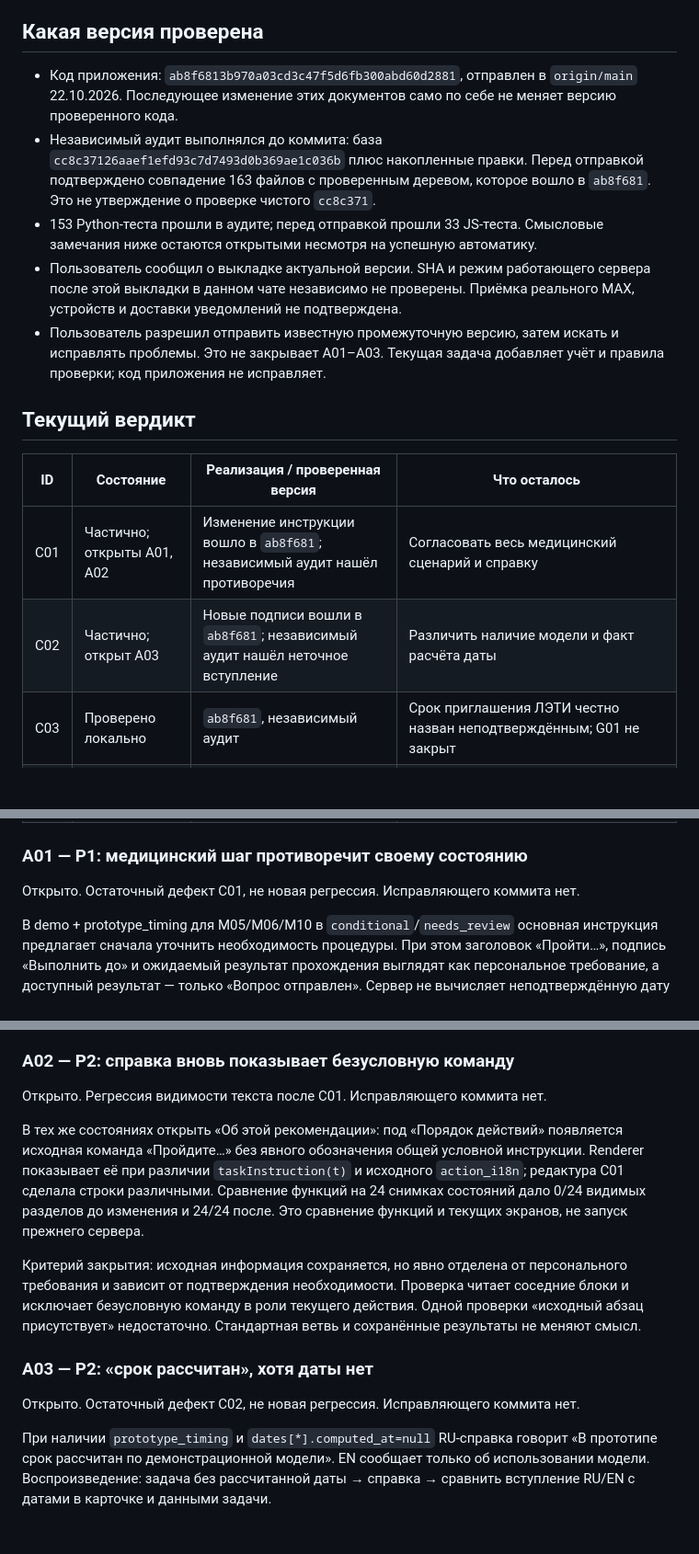
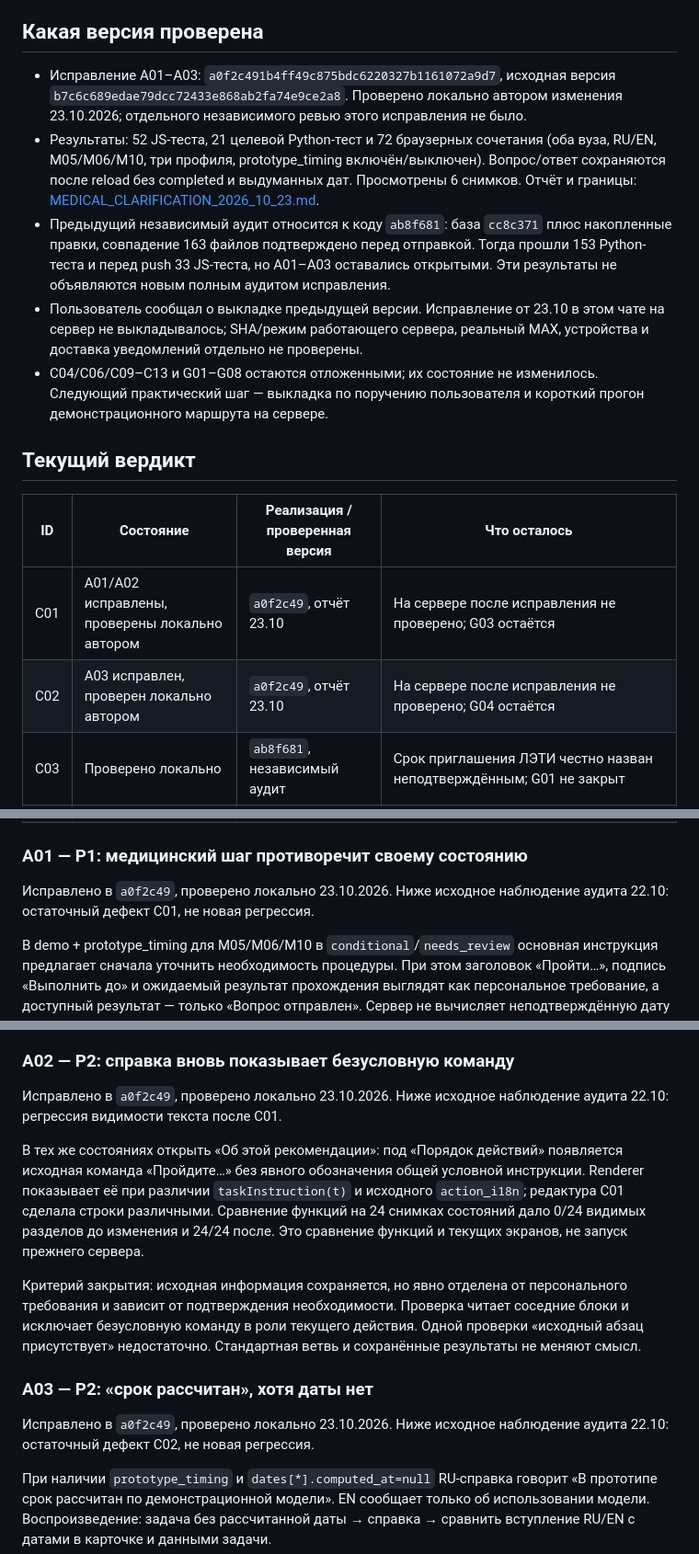
Before and after one commit to ymb812/max_student_bot, a Markdown page: docs/CURRENT_REVIEW.md, 3 parts joined by grey strips. Shown at 92% size. Drawn GitHub-style; blank space fills up the shorter version.

Commit message:
Record local verification of medical clarification fixes

```diff
--- a/docs/CURRENT_REVIEW.md
+++ b/docs/CURRENT_REVIEW.md
@@ -4,18 +4,18 @@
 
 ## Какая версия проверена
 
-- Код приложения: `ab8f6813b970a03cd3c47f5d6fb300abd60d2881`, отправлен в `origin/main` 22.10.2026. Последующее изменение этих документов само по себе не меняет версию проверенного кода.
-- Независимый аудит выполнялся до коммита: база `cc8c37126aaef1efd93c7d7493d0b369ae1c036b` плюс накопленные правки. Перед отправкой подтверждено совпадение 163 файлов с проверенным деревом, которое вошло в `ab8f681`. Это не утверждение о проверке чистого `cc8c371`.
-- 153 Python-теста прошли в аудите; перед отправкой прошли 33 JS-теста. Смысловые замечания ниже остаются открытыми несмотря на успешную автоматику.
-- Пользователь сообщил о выкладке актуальной версии. SHA и режим работающего сервера после этой выкладки в данном чате независимо не проверены. Приёмка реального MAX, устройств и доставки уведомлений не подтверждена.
-- Пользователь разрешил отправить известную промежуточную версию, затем искать и исправлять проблемы. Это не закрывает A01–A03. Текущая задача добавляет учёт и правила проверки; код приложения не исправляет.
+- Исправление A01–A03: `a0f2c491b4ff49c875bdc6220327b1161072a9d7`, исходная версия `b7c6c689edae79dcc72433e868ab2fa74e9ce2a8`. Проверено локально автором изменения 23.10.2026; отдельного независимого ревью этого исправления не было.
+- Результаты: 52 JS-теста, 21 целевой Python-тест и 72 браузерных сочетания (оба вуза, RU/EN, M05/M06/M10, три профиля, prototype_timing включён/выключен). Вопрос/ответ сохраняются после reload без completed и выдуманных дат. Просмотрены 6 снимков. Отчёт и границы: [MEDICAL_CLARIFICATION_2026_10_23.md](MEDICAL_CLARIFICATION_2026_10_23.md).
+- Предыдущий независимый аудит относится к коду `ab8f681`: база `cc8c371` плюс накопленные правки, совпадение 163 файлов подтверждено перед отправкой. Тогда прошли 153 Python-теста и перед push 33 JS-теста, но A01–A03 оставались открытыми. Эти результаты не объявляются новым полным аудитом исправления.
+- Пользователь сообщал о выкладке предыдущей версии. Исправление от 23.10 в этом чате на сервер не выкладывалось; SHA/режим работающего сервера, реальный MAX, устройства и доставка уведомлений отдельно не проверены.
+- C04/C06/C09–C13 и G01–G08 остаются отложенными; их состояние не изменилось. Следующий практический шаг — выкладка по поручению пользователя и короткий прогон демонстрационного маршрута на сервере.
 
 ## Текущий вердикт
 
 | ID | Состояние | Реализация / проверенная версия | Что осталось |
 |---|---|---|---|
-| C01 | Частично; открыты A01, A02 | Изменение инструкции вошло в `ab8f681`; независимый аудит нашёл противоречия | Согласовать весь медицинский сценарий и справку |
-| C02 | Частично; открыт A03 | Новые подписи вошли в `ab8f681`; независимый аудит нашёл неточное вступление | Различить наличие модели и факт расчёта даты |
+| C01 | A01/A02 исправлены, проверены локально автором | `a0f2c49`, отчёт 23.10 | На сервере после исправления не проверено; G03 остаётся |
+| C02 | A03 исправлен, проверен локально автором | `a0f2c49`, отчёт 23.10 | На сервере после исправления не проверено; G04 остаётся |
 | C03 | Проверено локально | `ab8f681`, независимый аудит | Срок приглашения ЛЭТИ честно назван неподтверждённым; G01 не закрыт |
 | C05 | Проверено локально | `ab8f681`, независимый аудит | Комплект СПбГУПТД и совместимость старого остатка проверены; не означает подтверждения комплектов ЛЭТИ |
 | C07 | Проверено локально | `ab8f681`, независимый аудит | Пояснение медицинской даты исправлено; обязательность события сохранена |
@@ -23,7 +23,7 @@
 
 ### A01 — P1: медицинский шаг противоречит своему состоянию
 
-Открыто. Остаточный дефект C01, не новая регрессия. Исправляющего коммита нет.
+Исправлено в `a0f2c49`, проверено локально 23.10.2026. Ниже исходное наблюдение аудита 22.10: остаточный дефект C01, не новая регрессия.
 
 В demo + prototype_timing для M05/M06/M10 в `conditional`/`needs_review` основная инструкция предлагает сначала уточнить необходимость процедуры. При этом заголовок «Пройти…», подпись «Выполнить до» и ожидаемый результат прохождения выглядят как персональное требование, а доступный результат — только «Вопрос отправлен». Сервер не вычисляет неподтверждённую дату и не записывает процедуру выполненной; дефект относится к смыслу экрана.
 
@@ -33,7 +33,7 @@
 
 ### A02 — P2: справка вновь показывает безусловную команду
 
-Открыто. Регрессия видимости текста после C01. Исправляющего коммита нет.
+Исправлено в `a0f2c49`, проверено локально 23.10.2026. Ниже исходное наблюдение аудита 22.10: регрессия видимости текста после C01.
 
 В тех же состояниях открыть «Об этой рекомендации»: под «Порядок действий» появляется исходная команда «Пройдите…» без явного обозначения общей условной инструкции. Renderer показывает её при различии `taskInstruction(t)` и исходного `action_i18n`; редактура C01 сделала строки различными. Сравнение функций на 24 снимках состояний дало 0/24 видимых разделов до изменения и 24/24 после. Это сравнение функций и текущих экранов, не запуск прежнего сервера.
 
@@ -41,7 +41,7 @@
 
 ### A03 — P2: «срок рассчитан», хотя даты нет
 
-Открыто. Остаточный дефект C02, не новая регрессия. Исправляющего коммита нет.
+Исправлено в `a0f2c49`, проверено локально 23.10.2026. Ниже исходное наблюдение аудита 22.10: остаточный дефект C02, не новая регрессия.
 
 При наличии `prototype_timing` и `dates[*].computed_at=null` RU-справка говорит «В прототипе срок рассчитан по демонстрационной модели». EN сообщает только об использовании модели. Воспроизведение: задача без рассчитанной даты → справка → сравнить вступление RU/EN с датами в карточке и данными задачи.
 
```
Also changed, not shown: other parts of docs/CURRENT_REVIEW.md (+2 -2 lines), docs/CONTENT_MINIMAL_2026_10_22.md (+2 -0 lines), docs/IMPLEMENTATION_STATUS.md (+1 -1 lines).
